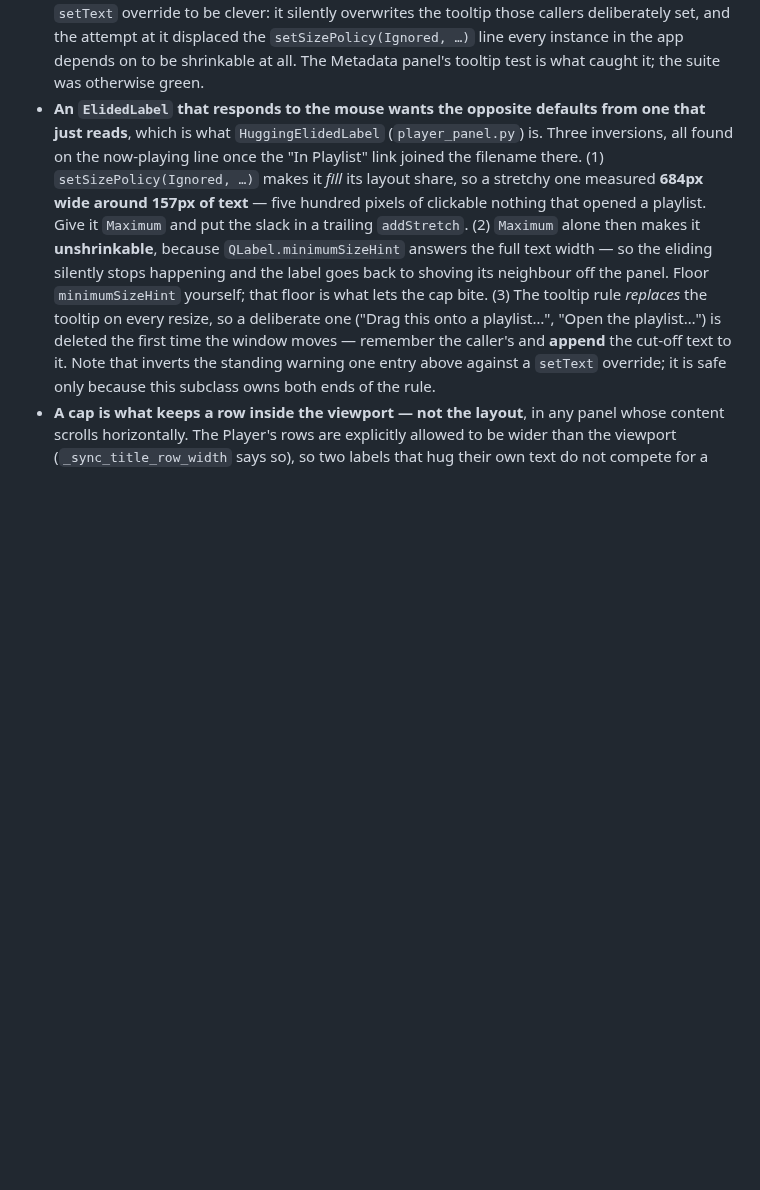
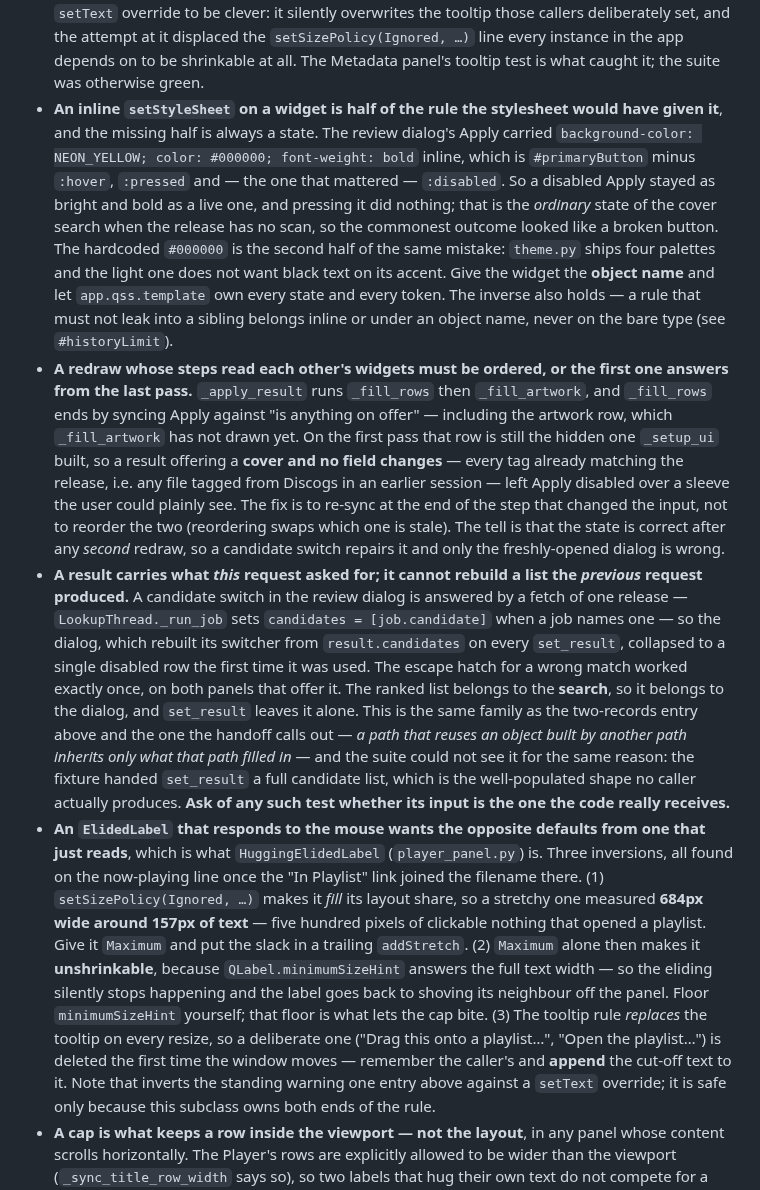
Before and after one commit to jared-perez/mixed-in-p, a Markdown page: CLAUDE.md, the part around the change. GitHub-like rendering; blank space fills up the shorter version.

Commit message:
Record the D5 traps, and close the build queue
Three entries in CLAUDE.md: an inline setStyleSheet is half a rule and the
missing half is always a state; a redraw whose steps read each other's
widgets must re-sync at the step that changed the input; and a result
carries what this request asked for, so it cannot rebuild a list the
previous request produced.

The handoff's RESUME block now says the queue is empty.

Co-Authored-By: Claude Opus 5 (1M context) <noreply@anthropic.com>

```diff
--- a/CLAUDE.md
+++ b/CLAUDE.md
@@ -189,6 +189,9 @@ Compatible keys for mixing: same number (relative major/minor) or +/-1 on same l
 - **Cancel latency in analysis is one HPSS call, and no amount of checkpointing changes that**: `librosa.effects.harmonic` inside `_rank_keys` measured **5.6 s of a 6.3 s** warm analysis of a 4-minute track — ~97% of the file, in a single uninterruptible library call. Cooperative checkpoints (`should_cancel` → `check_cancelled`, `src/analysis/cancellation.py`) are still worth it, because the one in front of the key stage turns an early cancel into a 6.2 s saving and stops a batch before it starts another file, but a cancel landing *inside* HPSS waits it out. So the UI does not wait for the worker: `_cancel_analysis` disconnects the thread's signals, reports Cancelled at once, and lets the orphaned thread unwind with its results discarded — verified end-to-end, the late `finished` no longer overwrites the cancelled state. Two traps. **Profile warm, not cold**: a first run charges page-cache and numba JIT to whatever stage runs first, which made `detect_bpm` look like 1.48 s when it is really 0.14 s and pointed the fix at the wrong stage entirely. And `AnalysisCancelled` must be **re-raised** ahead of every broad `except Exception`, or a cancel is reported to the user as a corrupt file. Note `closeEvent`'s join budget was 3 s against a >5.6 s HPSS call, so quitting mid-analysis destroyed a running `QThread`; it is `_ANALYSIS_JOIN_MS` now.
 - **`QLabel` never elides — it just draws past its own edge.** Use `ElidedLabel` (`src/gui/widgets/elided_label.py`) for any single-line text whose length you do not control, and note it deliberately defers to Qt when `wordWrap()` is on, because `theme.set_description_wrap` toggles the panel hints between wrapping (wide) and one clipped line (narrow). A `QPushButton` is worse: it *centres* rather than elides, so an over-long label is cut at **both** ends — size those from font metrics plus the stylesheet padding the native size hint cannot see (`_fit` in `history_panel.py`, `_fit_buttons` in `dialogs/duplicate_policy.py`). **On a small fixed-size button that padding does not merely crowd the label — it deletes it.** The global `padding: 8px 16px` inside a 24px square leaves no contents rect at all, so the Discogs tab's `→` was **not drawn**: an empty box, which reads as a placeholder rather than as damage, and is invisible to every test and to `visual_pass`. Any button sized below the padding needs its own rule zeroing `padding`/`min-width`/`min-height` (`#discogsApplyButton` in `app.qss.template`, kept there rather than inline so the palette tokens stay in one file) — and the only way to know is to render it and look.
 - **Which end an `ElidedLabel` gives up depends on the value, not the widget**, so the mode is a constructor argument and `set_elide_mode` can switch it per value. A **path** is cut from the left: its tail is the folder actually chosen, and every path on the machine looks alike down the root — measured in the Convert destination, where ~150px of room renders `/var/fol… masters` under `ElideMiddle` and `/var/folders/nh/m4f…` under the default, against `…44.1k 16bit masters` from the left. Prose still elides right. Two things about its tooltip. It is maintained **only in `resizeEvent`**, so a caller that sets text which must stay recoverable sets the tooltip itself at the same time (`metadata_panel._load_file`, `ConversionPanel._sync_destination`) — new text at an unchanged width can start overflowing with no resize to follow. And do **not** move that into a `setText` override to be clever: it silently overwrites the tooltip those callers deliberately set, and the attempt at it displaced the `setSizePolicy(Ignored, …)` line every instance in the app depends on to be shrinkable at all. The Metadata panel's tooltip test is what caught it; the suite was otherwise green.
+- **An inline `setStyleSheet` on a widget is half of the rule the stylesheet would have given it**, and the missing half is always a state. The review dialog's Apply carried `background-color: NEON_YELLOW; color: #000000; font-weight: bold` inline, which is `#primaryButton` minus `:hover`, `:pressed` and — the one that mattered — `:disabled`. So a disabled Apply stayed as bright and bold as a live one, and pressing it did nothing; that is the *ordinary* state of the cover search when the release has no scan, so the commonest outcome looked like a broken button. The hardcoded `#000000` is the second half of the same mistake: `theme.py` ships four palettes and the light one does not want black text on its accent. Give the widget the **object name** and let `app.qss.template` own every state and every token. The inverse also holds — a rule that must not leak into a sibling belongs inline or under an object name, never on the bare type (see `#historyLimit`).
+- **A redraw whose steps read each other's widgets must be ordered, or the first one answers from the last pass.** `_apply_result` runs `_fill_rows` then `_fill_artwork`, and `_fill_rows` ends by syncing Apply against "is anything on offer" — including the artwork row, which `_fill_artwork` has not drawn yet. On the first pass that row is still the hidden one `_setup_ui` built, so a result offering a **cover and no field changes** — every tag already matching the release, i.e. any file tagged from Discogs in an earlier session — left Apply disabled over a sleeve the user could plainly see. The fix is to re-sync at the end of the step that changed the input, not to reorder the two (reordering swaps which one is stale). The tell is that the state is correct after any *second* redraw, so a candidate switch repairs it and only the freshly-opened dialog is wrong.
+- **A result carries what *this* request asked for; it cannot rebuild a list the *previous* request produced.** A candidate switch in the review dialog is answered by a fetch of one release — `LookupThread._run_job` sets `candidates = [job.candidate]` when a job names one — so the dialog, which rebuilt its switcher from `result.candidates` on every `set_result`, collapsed to a single disabled row the first time it was used. The escape hatch for a wrong match worked exactly once, on both panels that offer it. The ranked list belongs to the **search**, so it belongs to the dialog, and `set_result` leaves it alone. This is the same family as the two-records entry above and the one the handoff calls out — *a path that reuses an object built by another path inherits only what that path filled in* — and the suite could not see it for the same reason: the fixture handed `set_result` a full candidate list, which is the well-populated shape no caller actually produces. **Ask of any such test whether its input is the one the code really receives.**
 - **An `ElidedLabel` that responds to the mouse wants the opposite defaults from one that just reads**, which is what `HuggingElidedLabel` (`player_panel.py`) is. Three inversions, all found on the now-playing line once the "In Playlist" link joined the filename there. (1) `setSizePolicy(Ignored, …)` makes it *fill* its layout share, so a stretchy one measured **684px wide around 157px of text** — five hundred pixels of clickable nothing that opened a playlist. Give it `Maximum` and put the slack in a trailing `addStretch`. (2) `Maximum` alone then makes it **unshrinkable**, because `QLabel.minimumSizeHint` answers the full text width — so the eliding silently stops happening and the label goes back to shoving its neighbour off the panel. Floor `minimumSizeHint` yourself; that floor is what lets the cap bite. (3) The tooltip rule *replaces* the tooltip on every resize, so a deliberate one ("Drag this onto a playlist…", "Open the playlist…") is deleted the first time the window moves — remember the caller's and **append** the cut-off text to it. Note that inverts the standing warning one entry above against a `setText` override; it is safe only because this subclass owns both ends of the rule.
 - **A cap is what keeps a row inside the viewport — not the layout**, in any panel whose content scrolls horizontally. The Player's rows are explicitly allowed to be wider than the viewport (`_sync_title_row_width` says so), so two labels that hug their own text do not compete for a share of the row: they *widen the content* and answer a long filename with a horizontal scrollbar under the whole panel. `_sync_now_playing_widths` caps the filename at a share of the viewport and hands the link the remainder, so each elides at its own cap. Two things it has to do that a resize handler alone would not: the terms are `sizeHint()` and the viewport, **never a laid-out width** (it runs to decide the geometry it would read back), and it is re-run from `_update_now_playing` because a **new track changes the split with no resize to follow**. And do not test the split against pixel counts — the suite has no stylesheet, so measure it as "the label is at its cap" / "the link is its own hint".
 - **`QLayout.spacing()` reads back as `-1` when it was never set**, and any width computed as `sum(hints) + spacing * gaps` then *subtracts* where it meant to add. `ConversionPanel.format_row_min_width` was understating its row by ~64px (nine gaps at the style's real 6px, minus the nine it took off), which stayed invisible while the row had slack and produced a clipped `44,1 kHz (CD)` with the arrow over the text the moment the row filled up. Set the spacing explicitly on any layout you intend to measure — which a layout handed to a widget wants anyway, since it otherwise takes the Qt style default (6px) over `Theme.SPACING`. Related, in the same method: a **size hint ignores `setFixedWidth`** (the 34px icon buttons hint at 54), so cap each contributor at `min(sizeHint().width(), maximumWidth())`.
```
